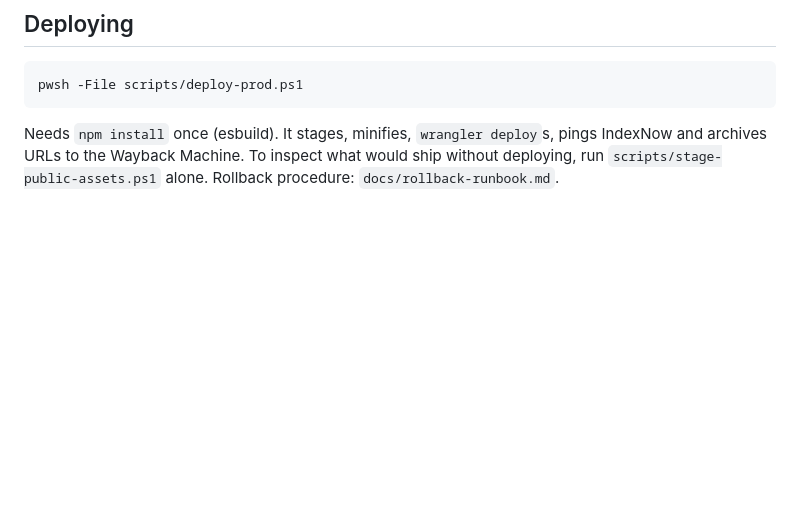
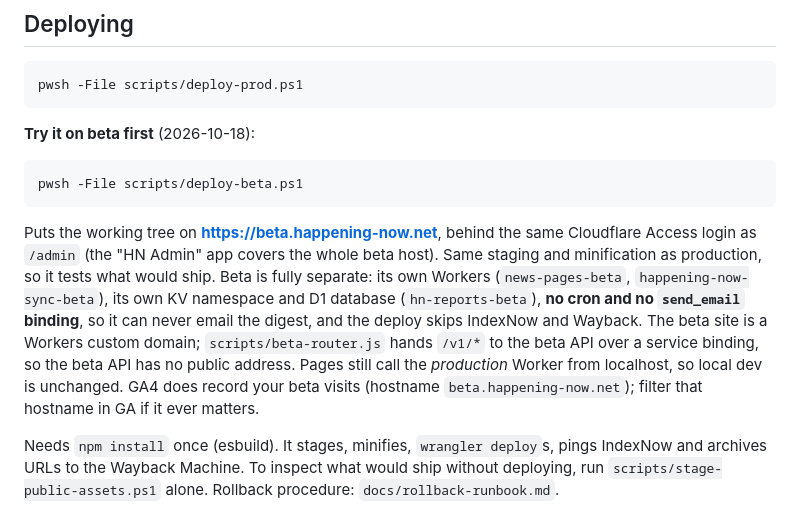
Before and after one commit to MykulCarr/happening-now, a Markdown page: CLAUDE.md, the part around the change. GitHub-like rendering; blank space fills up the shorter version.

Commit message:
CLAUDE.md: how to use the beta environment
Co-Authored-By: Claude Opus 5.5 <noreply@anthropic.com>

````diff
--- a/CLAUDE.md
+++ b/CLAUDE.md
@@ -693,6 +693,25 @@ the whole Worker down if the binding were ever misconfigured.
 pwsh -File scripts/deploy-prod.ps1
 ```
 
+**Try it on beta first** (2026-10-18):
+
+```powershell
+pwsh -File scripts/deploy-beta.ps1
+```
+
+Puts the working tree on **https://beta.happening-now.net**, behind the same
+Cloudflare Access login as `/admin` (the "HN Admin" app covers the whole beta
+host). Same staging and minification as production, so it tests what would
+ship. Beta is fully separate: its own Workers (`news-pages-beta`,
+`happening-now-sync-beta`), its own KV namespace and D1 database
+(`hn-reports-beta`), **no cron and no `send_email` binding**, so it can never
+email the digest, and the deploy skips IndexNow and Wayback. The beta site is a
+Workers custom domain; `scripts/beta-router.js` hands `/v1/*` to the beta API
+over a service binding, so the beta API has no public address. Pages still
+call the *production* Worker from localhost, so local dev is unchanged.
+GA4 does record your beta visits (hostname `beta.happening-now.net`); filter
+that hostname in GA if it ever matters.
+
 Needs `npm install` once (esbuild). It stages, minifies, `wrangler deploy`s, pings
 IndexNow and archives URLs to the Wayback Machine. To inspect what would ship
 without deploying, run `scripts/stage-public-assets.ps1` alone. Rollback procedure:
````
